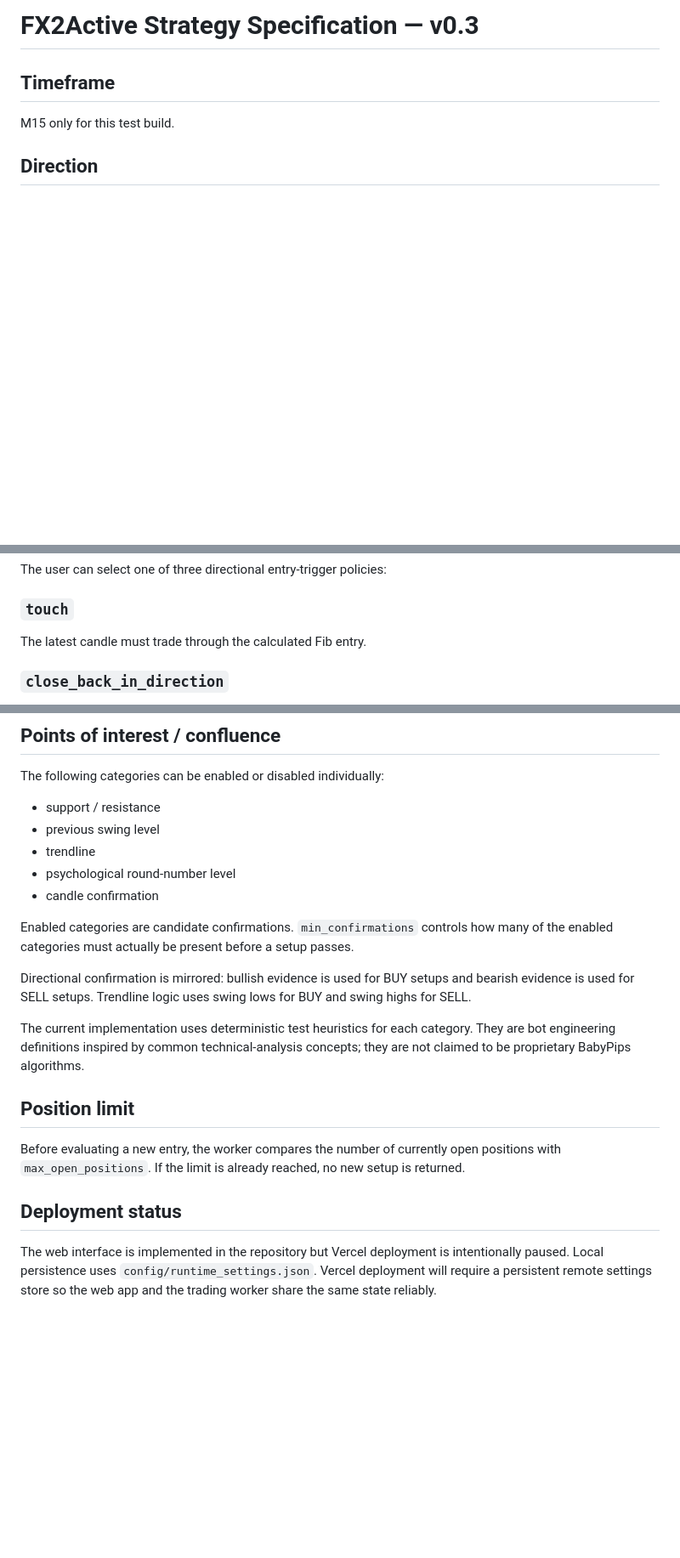
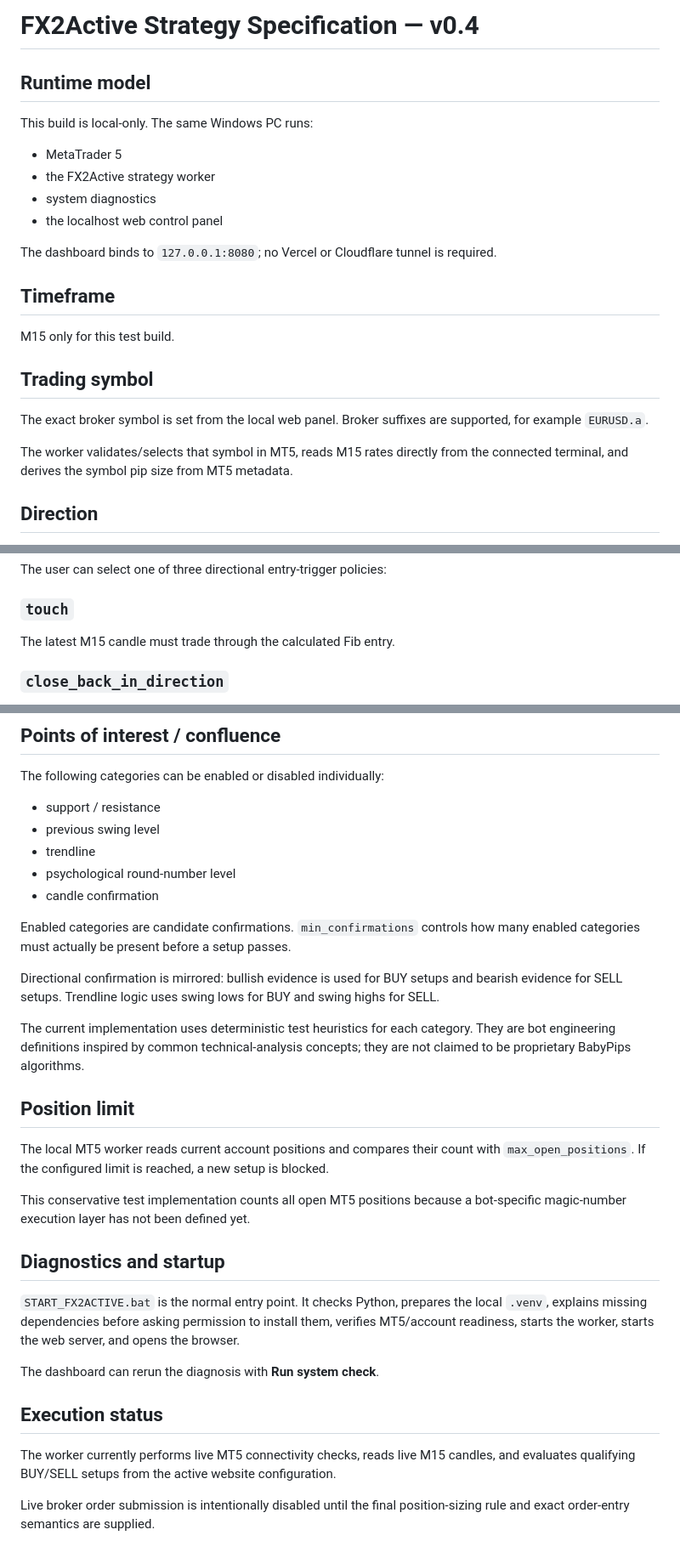
Before and after one commit to coco975/trading-assistant-fx2active, a Markdown page: docs/strategy_spec.md, 3 parts joined by grey strips. Shown at 85% size. Rendered like a GitHub page; blank space fills up the shorter version.

Commit message:
Update strategy spec for localhost runtime

```diff
--- a/docs/strategy_spec.md
+++ b/docs/strategy_spec.md
@@ -1,8 +1,25 @@
-# FX2Active Strategy Specification — v0.3
+# FX2Active Strategy Specification — v0.4
+
+## Runtime model
+
+This build is local-only. The same Windows PC runs:
+
+- MetaTrader 5
+- the FX2Active strategy worker
+- system diagnostics
+- the localhost web control panel
+
+The dashboard binds to `127.0.0.1:8080`; no Vercel or Cloudflare tunnel is required.
 
 ## Timeframe
 
 M15 only for this test build.
+
+## Trading symbol
+
+The exact broker symbol is set from the local web panel. Broker suffixes are supported, for example `EURUSD.a`.
+
+The worker validates/selects that symbol in MT5, reads M15 rates directly from the connected terminal, and derives the symbol pip size from MT5 metadata.
 
 ## Direction
 
@@ -85,7 +101,7 @@ The user can select one of three directional entry-trigger policies:
 
 ### `touch`
 
-The latest candle must trade through the calculated Fib entry.
+The latest M15 candle must trade through the calculated Fib entry.
 
 ### `close_back_in_direction`
 
@@ -107,16 +123,26 @@ The following categories can be enabled or disabled individually:
 - psychological round-number level
 - candle confirmation
 
-Enabled categories are candidate confirmations. `min_confirmations` controls how many of the enabled categories must actually be present before a setup passes.
+Enabled categories are candidate confirmations. `min_confirmations` controls how many enabled categories must actually be present before a setup passes.
 
-Directional confirmation is mirrored: bullish evidence is used for BUY setups and bearish evidence is used for SELL setups. Trendline logic uses swing lows for BUY and swing highs for SELL.
+Directional confirmation is mirrored: bullish evidence is used for BUY setups and bearish evidence for SELL setups. Trendline logic uses swing lows for BUY and swing highs for SELL.
 
 The current implementation uses deterministic test heuristics for each category. They are bot engineering definitions inspired by common technical-analysis concepts; they are not claimed to be proprietary BabyPips algorithms.
 
 ## Position limit
 
-Before evaluating a new entry, the worker compares the number of currently open positions with `max_open_positions`. If the limit is already reached, no new setup is returned.
+The local MT5 worker reads current account positions and compares their count with `max_open_positions`. If the configured limit is reached, a new setup is blocked.
 
-## Deployment status
+This conservative test implementation counts all open MT5 positions because a bot-specific magic-number execution layer has not been defined yet.
 
-The web interface is implemented in the repository but Vercel deployment is intentionally paused. Local persistence uses `config/runtime_settings.json`. Vercel deployment will require a persistent remote settings store so the web app and the trading worker share the same state reliably.
+## Diagnostics and startup
+
+`START_FX2ACTIVE.bat` is the normal entry point. It checks Python, prepares the local `.venv`, explains missing dependencies before asking permission to install them, verifies MT5/account readiness, starts the worker, starts the web server, and opens the browser.
+
+The dashboard can rerun the diagnosis with **Run system check**.
+
+## Execution status
+
+The worker currently performs live MT5 connectivity checks, reads live M15 candles, and evaluates qualifying BUY/SELL setups from the active website configuration.
+
+Live broker order submission is intentionally disabled until the final position-sizing rule and exact order-entry semantics are supplied.
```
Also changed, not shown: other parts of docs/strategy_spec.md (+2 -3 lines).
